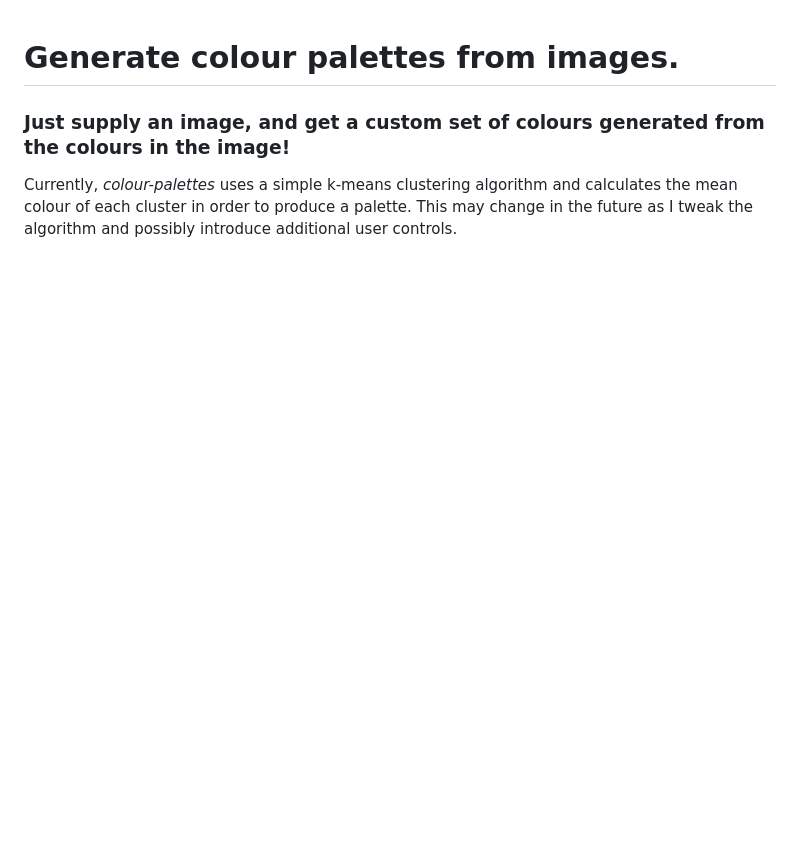
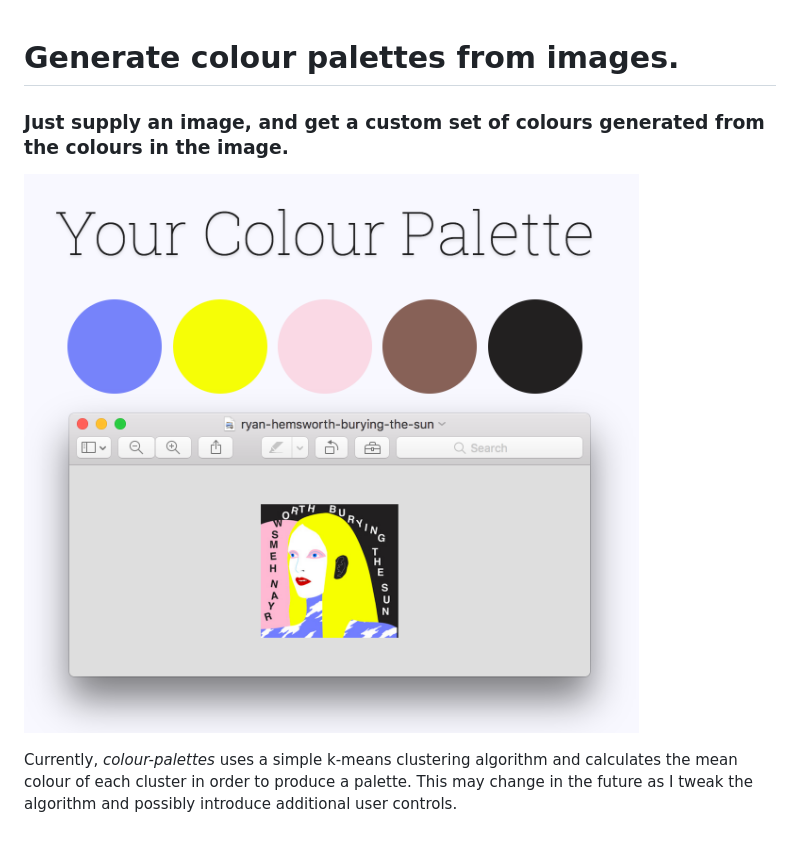
Before and after one commit to xanderlewis/colour-palettes, a Markdown page: README.md, the part around the change. Rendered like a GitHub page; pictures changed too: screenshots/screenshot1.png (added); blank space fills up the shorter version.

Commit message:
Add screenshot to README

```diff
--- a/README.md
+++ b/README.md
@@ -1,4 +1,6 @@
 # Generate colour palettes from images.
-### Just supply an image, and get a custom set of colours generated from the colours in the image!
+### Just supply an image, and get a custom set of colours generated from the colours in the image.
+
+![](screenshots/screenshot1.png)
 
 Currently, *colour-palettes* uses a simple k-means clustering algorithm and calculates the mean colour of each cluster in order to produce a palette. This may change in the future as I tweak the algorithm and possibly introduce additional user controls.
```
Also changed, not shown: 1 other file.
